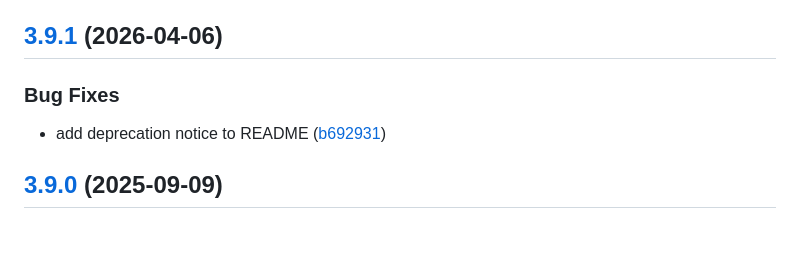
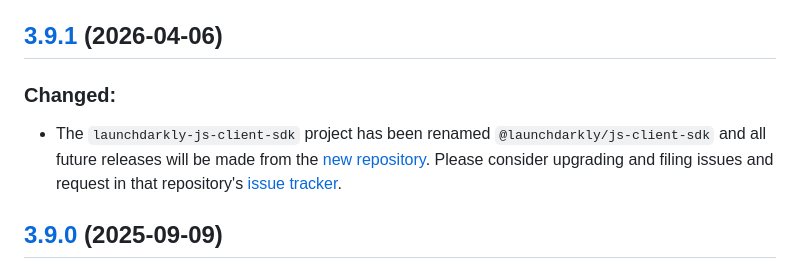
Before and after one commit to launchdarkly/js-client-sdk, a Markdown page: CHANGELOG.md, the part around the change. Drawn GitHub-style; blank space fills up the shorter version.

Commit message:
docs: fixing changelog

```diff
--- a/CHANGELOG.md
+++ b/CHANGELOG.md
@@ -5,9 +5,11 @@ All notable changes to the LaunchDarkly client-side JavaScript SDKs will be docu
 ## [3.9.1](https://github.com/launchdarkly/js-client-sdk/compare/3.9.0...3.9.1) (2026-04-06)
 
 
-### Bug Fixes
+### Changed:
 
-* add deprecation notice to README ([b692931](https://github.com/launchdarkly/js-client-sdk/commit/b692931e9ccac5a2714d3e0294147856118b0e59))
+* The `launchdarkly-js-client-sdk` project has been renamed `@launchdarkly/js-client-sdk` and all future releases will be made from the
+[new repository](https://github.com/launchdarkly/js-core/tree/main/packages/sdk/browser). Please consider upgrading and filing issues
+and request in that repository's [issue tracker](https://github.com/launchdarkly/js-core/issues?q=is%3Aissue+is%3Aopen+label%3A%22package%3A+sdk%2Fbrowser%22+sort%3Aupdated-desc).
 
 ## [3.9.0](https://github.com/launchdarkly/js-client-sdk/compare/3.8.1...3.9.0) (2025-09-09)
 
```
